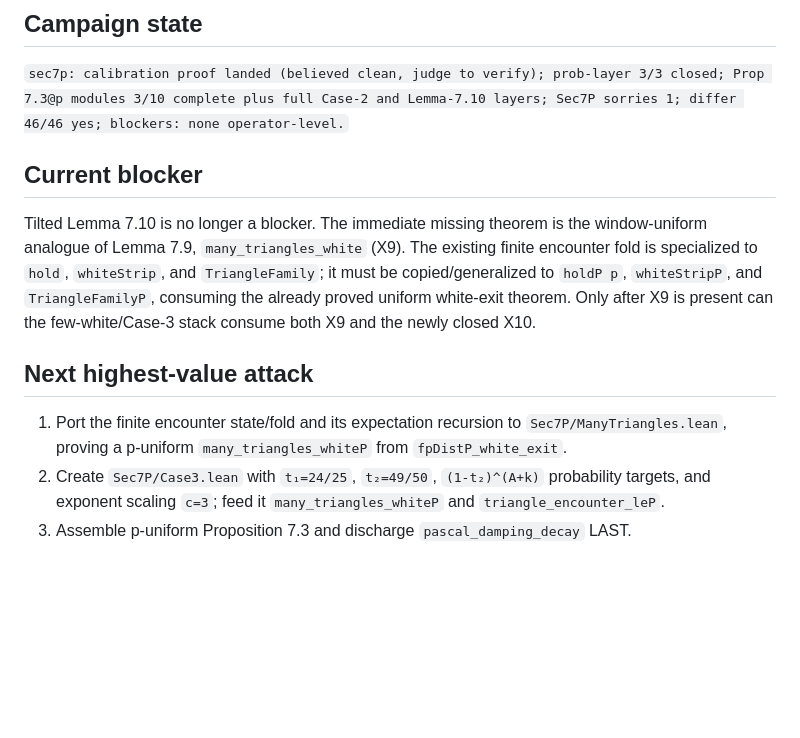
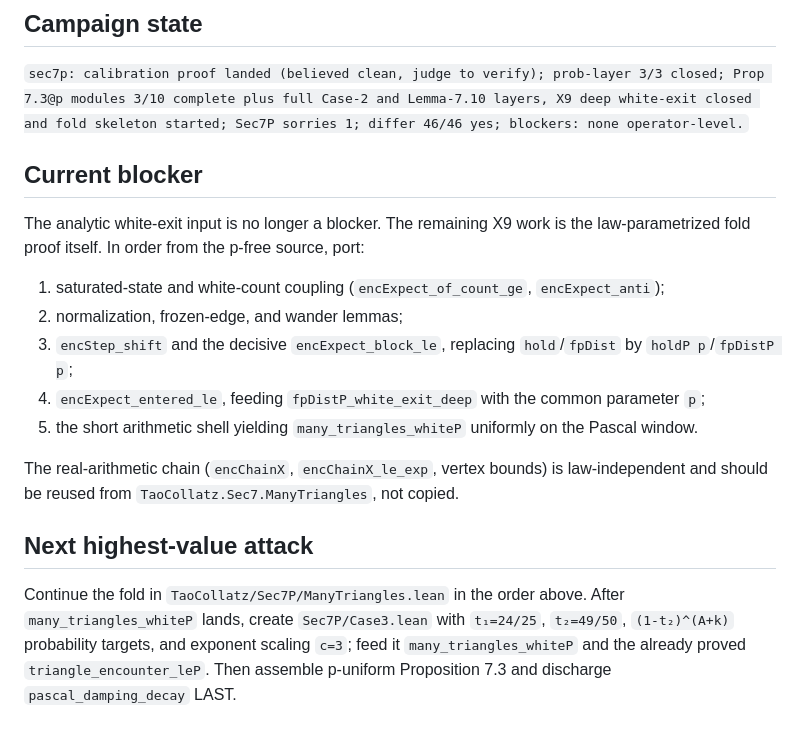
Before and after one commit to gotrevor/tao-collatz, a Markdown page: HANDOFF.md, the part around one of its changes. GitHub-like rendering; blank space fills up the shorter version.

Commit message:
docs: hand off tilted deep white exit

```diff
--- a/HANDOFF.md
+++ b/HANDOFF.md
@@ -100,25 +93,33 @@ git diff --check
 
 `sec7p: calibration proof landed (believed clean, judge to verify); prob-layer
 3/3 closed; Prop 7.3@p modules 3/10 complete plus full Case-2 and Lemma-7.10
-layers; Sec7P sorries 1; differ 46/46 yes; blockers: none operator-level.`
+layers, X9 deep white-exit closed and fold skeleton started; Sec7P sorries 1;
+differ 46/46 yes; blockers: none operator-level.`
 
 ## Current blocker
 
-Tilted Lemma 7.10 is no longer a blocker. The immediate missing theorem is the
-window-uniform analogue of Lemma 7.9, `many_triangles_white` (X9). The
-existing finite encounter fold is specialized to `hold`, `whiteStrip`, and
-`TriangleFamily`; it must be copied/generalized to `holdP p`,
-`whiteStripP`, and `TriangleFamilyP`, consuming the already proved uniform
-white-exit theorem. Only after X9 is present can the few-white/Case-3 stack
-consume both X9 and the newly closed X10.
+The analytic white-exit input is no longer a blocker. The remaining X9 work is
+the law-parametrized fold proof itself. In order from the p-free source, port:
+
+1. saturated-state and white-count coupling (`encExpect_of_count_ge`,
+   `encExpect_anti`);
+2. normalization, frozen-edge, and wander lemmas;
+3. `encStep_shift` and the decisive `encExpect_block_le`, replacing
+   `hold`/`fpDist` by `holdP p`/`fpDistP p`;
+4. `encExpect_entered_le`, feeding `fpDistP_white_exit_deep` with the common
+   parameter `p`;
+5. the short arithmetic shell yielding `many_triangles_whiteP` uniformly on
+   the Pascal window.
+
+The real-arithmetic chain (`encChainX`, `encChainX_le_exp`, vertex bounds) is
+law-independent and should be reused from `TaoCollatz.Sec7.ManyTriangles`, not
+copied.
 
 ## Next highest-value attack
 
-1. Port the finite encounter state/fold and its expectation recursion to
-   `Sec7P/ManyTriangles.lean`, proving a p-uniform
-   `many_triangles_whiteP` from `fpDistP_white_exit`.
-2. Create `Sec7P/Case3.lean` with `t₁=24/25`, `t₂=49/50`,
-   `(1-t₂)^(A+k)` probability targets, and exponent scaling `c=3`;
-   feed it `many_triangles_whiteP` and `triangle_encounter_leP`.
-3. Assemble p-uniform Proposition 7.3 and discharge
-   `pascal_damping_decay` LAST.
+Continue the fold in `TaoCollatz/Sec7P/ManyTriangles.lean` in the order above.
+After `many_triangles_whiteP` lands, create `Sec7P/Case3.lean` with
+`t₁=24/25`, `t₂=49/50`, `(1-t₂)^(A+k)` probability targets, and exponent
+scaling `c=3`; feed it `many_triangles_whiteP` and the already proved
+`triangle_encounter_leP`. Then assemble p-uniform Proposition 7.3 and discharge
+`pascal_damping_decay` LAST.
```
Also changed, not shown: other parts of HANDOFF.md (+53 -60 lines).
